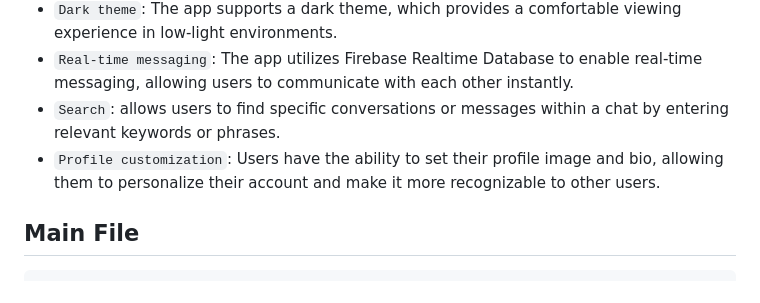
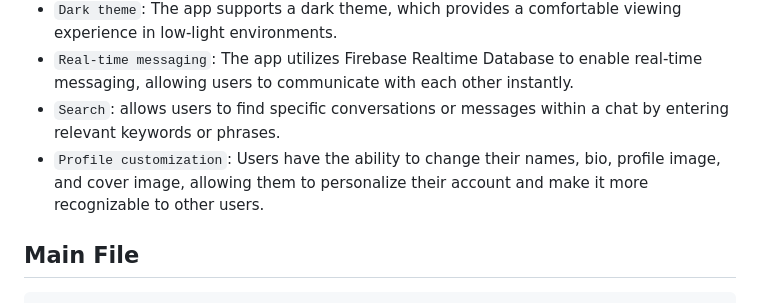
Before and after one commit to ahmedghaly15/Linkup, a Markdown page: README.md, the part around the change. Rendered like a GitHub page.

```diff
--- a/README.md
+++ b/README.md
@@ -78,7 +78,7 @@ lib
 - `Dark theme`: The app supports a dark theme, which provides a comfortable viewing experience in low-light environments.
 - `Real-time messaging`: The app utilizes Firebase Realtime Database to enable real-time messaging, allowing users to communicate with each other instantly.
 - `Search`: allows users to find specific conversations or messages within a chat by entering relevant keywords or phrases.
-- `Profile customization`: Users have the ability to set their profile image and bio, allowing them to personalize their account and make it more recognizable to other users.
+- `Profile customization`: Users have the ability to change their names, bio, profile image, and cover image, allowing them to personalize their account and make it more recognizable to other users.
 
 ## Main File
 
```
